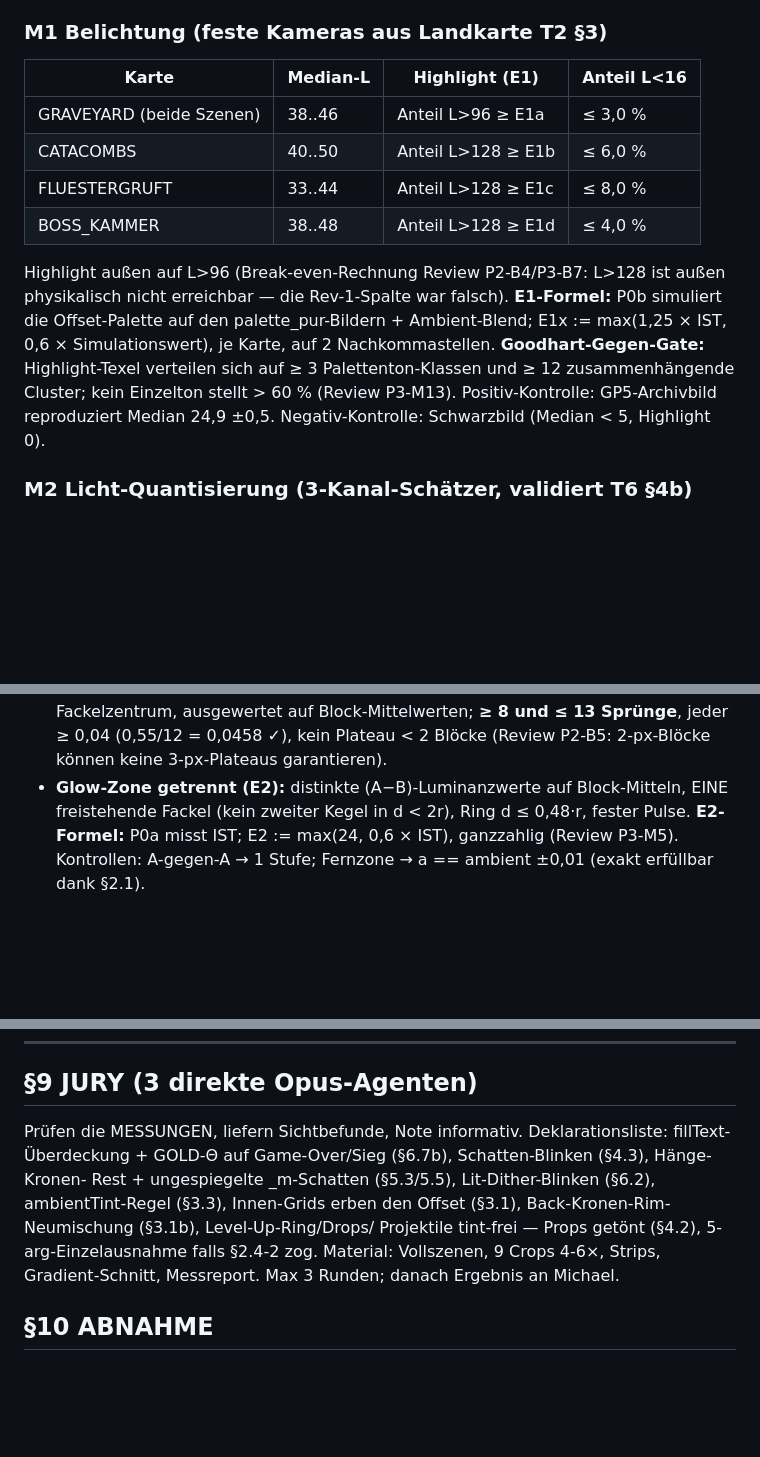
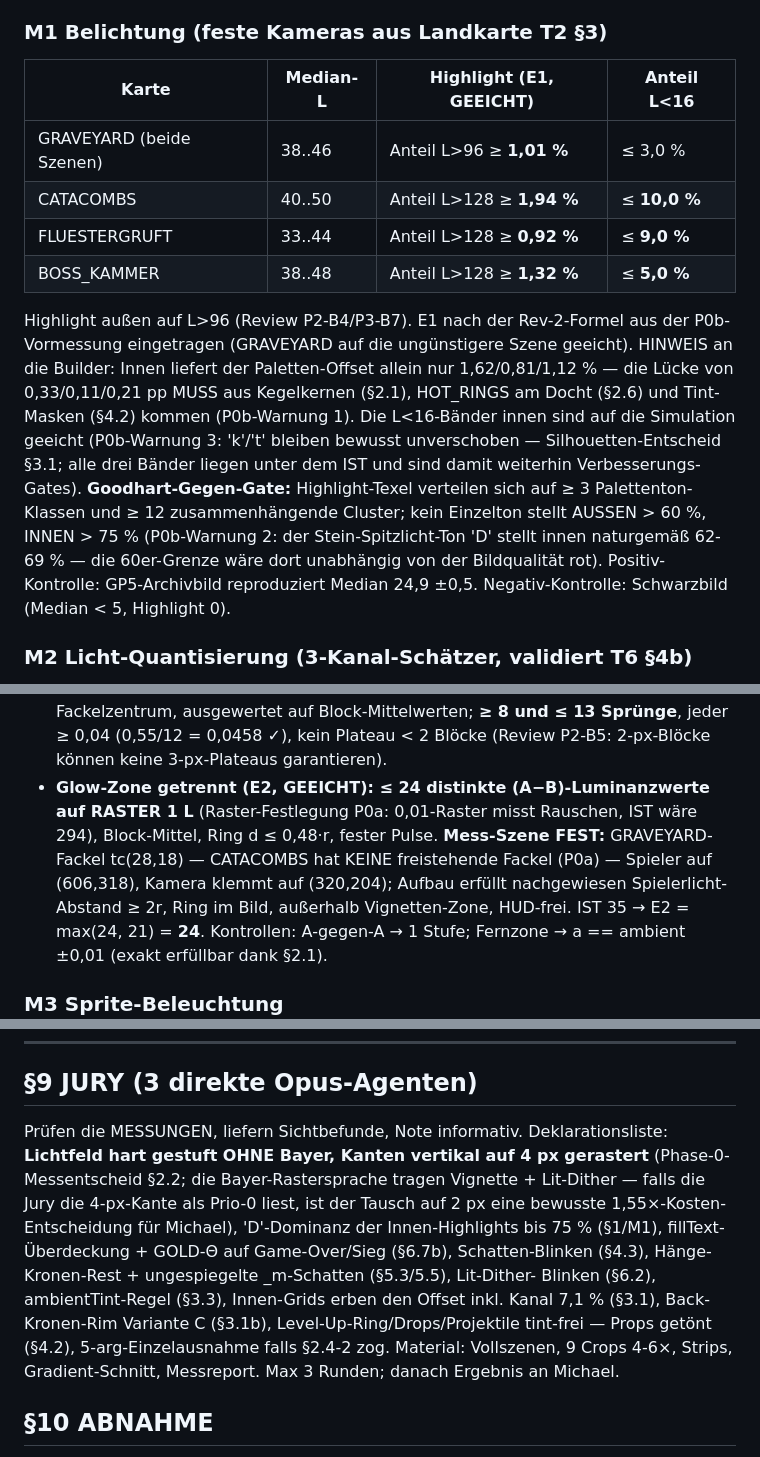
Before and after one commit to ligendzamichael86-droid/Grimlight, a Markdown page: design/SPEC_GRAFIKPASS_6.md, 3 parts joined by grey strips. Rendered like a GitHub page; blank space fills up the shorter version.

```diff
--- a/design/SPEC_GRAFIKPASS_6.md
+++ b/design/SPEC_GRAFIKPASS_6.md
@@ -102,21 +109,28 @@ Schwellen werden in P0 gemessen und als Rev 2.1 eingetragen:
 
 ### M1 Belichtung (feste Kameras aus Landkarte T2 §3)
 
-| Karte | Median-L | Highlight (E1) | Anteil L<16 |
+| Karte | Median-L | Highlight (E1, GEEICHT) | Anteil L<16 |
 |---|---|---|---|
-| GRAVEYARD (beide Szenen) | 38..46 | Anteil L>96 ≥ E1a | ≤ 3,0 % |
-| CATACOMBS | 40..50 | Anteil L>128 ≥ E1b | ≤ 6,0 % |
-| FLUESTERGRUFT | 33..44 | Anteil L>128 ≥ E1c | ≤ 8,0 % |
-| BOSS_KAMMER | 38..48 | Anteil L>128 ≥ E1d | ≤ 4,0 % |
+| GRAVEYARD (beide Szenen) | 38..46 | Anteil L>96 ≥ **1,01 %** | ≤ 3,0 % |
+| CATACOMBS | 40..50 | Anteil L>128 ≥ **1,94 %** | ≤ **10,0 %** |
+| FLUESTERGRUFT | 33..44 | Anteil L>128 ≥ **0,92 %** | ≤ **9,0 %** |
+| BOSS_KAMMER | 38..48 | Anteil L>128 ≥ **1,32 %** | ≤ **5,0 %** |
 
-Highlight außen auf L>96 (Break-even-Rechnung Review P2-B4/P3-B7:
-L>128 ist außen physikalisch nicht erreichbar — die Rev-1-Spalte
-war falsch). **E1-Formel:** P0b simuliert die Offset-Palette auf
-den palette_pur-Bildern + Ambient-Blend; E1x := max(1,25 × IST,
-0,6 × Simulationswert), je Karte, auf 2 Nachkommastellen.
+Highlight außen auf L>96 (Review P2-B4/P3-B7). E1 nach der
+Rev-2-Formel aus der P0b-Vormessung eingetragen (GRAVEYARD auf die
+ungünstigere Szene geeicht). HINWEIS an die Builder: Innen liefert
+der Paletten-Offset allein nur 1,62/0,81/1,12 % — die Lücke von
+0,33/0,11/0,21 pp MUSS aus Kegelkernen (§2.1), HOT_RINGS am Docht
+(§2.6) und Tint-Masken (§4.2) kommen (P0b-Warnung 1). Die
+L<16-Bänder innen sind auf die Simulation geeicht (P0b-Warnung 3:
+'k'/'t' bleiben bewusst unverschoben — Silhouetten-Entscheid §3.1;
+alle drei Bänder liegen unter dem IST und sind damit weiterhin
+Verbesserungs-Gates).
 **Goodhart-Gegen-Gate:** Highlight-Texel verteilen sich auf ≥ 3
 Palettenton-Klassen und ≥ 12 zusammenhängende Cluster; kein
-Einzelton stellt > 60 % (Review P3-M13). Positiv-Kontrolle:
+Einzelton stellt AUSSEN > 60 %, INNEN > 75 % (P0b-Warnung 2: der
+Stein-Spitzlicht-Ton 'D' stellt innen naturgemäß 62-69 % — die
+60er-Grenze wäre dort unabhängig von der Bildqualität rot). Positiv-Kontrolle:
 GP5-Archivbild reproduziert Median 24,9 ±0,5. Negativ-Kontrolle:
 Schwarzbild (Median < 5, Highlight 0).
 
@@ -140,10 +154,15 @@ Zeit eingefroren, fester Pulse.
   **≥ 8 und ≤ 13 Sprünge**, jeder ≥ 0,04 (0,55/12 = 0,0458 ✓),
   kein Plateau < 2 Blöcke (Review P2-B5: 2-px-Blöcke können keine
   3-px-Plateaus garantieren).
-- **Glow-Zone getrennt (E2):** distinkte (A−B)-Luminanzwerte auf
-  Block-Mitteln, EINE freistehende Fackel (kein zweiter Kegel in
-  d < 2r), Ring d ≤ 0,48·r, fester Pulse. **E2-Formel:** P0a misst
-  IST; E2 := max(24, 0,6 × IST), ganzzahlig (Review P3-M5).
+- **Glow-Zone getrennt (E2, GEEICHT): ≤ 24 distinkte
+  (A−B)-Luminanzwerte auf RASTER 1 L** (Raster-Festlegung P0a:
+  0,01-Raster misst Rauschen, IST wäre 294), Block-Mittel, Ring
+  d ≤ 0,48·r, fester Pulse. **Mess-Szene FEST:** GRAVEYARD-Fackel
+  tc(28,18) — CATACOMBS hat KEINE freistehende Fackel (P0a) —
+  Spieler auf (606,318), Kamera klemmt auf (320,204); Aufbau
+  erfüllt nachgewiesen Spielerlicht-Abstand ≥ 2r, Ring im Bild,
+  außerhalb Vignetten-Zone, HUD-frei. IST 35 → E2 = max(24, 21)
+  = **24**.
 Kontrollen: A-gegen-A → 1 Stufe; Fernzone → a == ambient ±0,01
 (exakt erfüllbar dank §2.1).
 
@@ -531,13 +569,18 @@ Nach jeder Phase: Hauptloop prüft + committet.
 ## §9 JURY (3 direkte Opus-Agenten)
 
 Prüfen die MESSUNGEN, liefern Sichtbefunde, Note informativ.
-Deklarationsliste: fillText-Überdeckung + GOLD-Θ auf
-Game-Over/Sieg (§6.7b), Schatten-Blinken (§4.3), Hänge-Kronen-
-Rest + ungespiegelte _m-Schatten (§5.3/5.5), Lit-Dither-Blinken
-(§6.2), ambientTint-Regel (§3.3), Innen-Grids erben den Offset
-(§3.1), Back-Kronen-Rim-Neumischung (§3.1b), Level-Up-Ring/Drops/
-Projektile tint-frei — Props getönt (§4.2), 5-arg-Einzelausnahme
-falls §2.4-2 zog. Material: Vollszenen, 9 Crops 4-6×, Strips,
+Deklarationsliste: **Lichtfeld hart gestuft OHNE Bayer, Kanten
+vertikal auf 4 px gerastert** (Phase-0-Messentscheid §2.2; die
+Bayer-Rastersprache tragen Vignette + Lit-Dither — falls die Jury
+die 4-px-Kante als Prio-0 liest, ist der Tausch auf 2 px eine
+bewusste 1,55×-Kosten-Entscheidung für Michael), 'D'-Dominanz der
+Innen-Highlights bis 75 % (§1/M1), fillText-Überdeckung + GOLD-Θ
+auf Game-Over/Sieg (§6.7b), Schatten-Blinken (§4.3), Hänge-
+Kronen-Rest + ungespiegelte _m-Schatten (§5.3/5.5), Lit-Dither-
+Blinken (§6.2), ambientTint-Regel (§3.3), Innen-Grids erben den
+Offset inkl. Kanal 7,1 % (§3.1), Back-Kronen-Rim Variante C
+(§3.1b), Level-Up-Ring/Drops/Projektile tint-frei — Props getönt
+(§4.2), 5-arg-Einzelausnahme falls §2.4-2 zog. Material: Vollszenen, 9 Crops 4-6×, Strips,
 Gradient-Schnitt, Messreport. Max 3 Runden; danach Ergebnis an
 Michael.
 
```
Also changed, not shown: other parts of design/SPEC_GRAFIKPASS_6.md (+66 -40 lines), design/GP6_PHASE0.md (added, +400 -0 lines).
